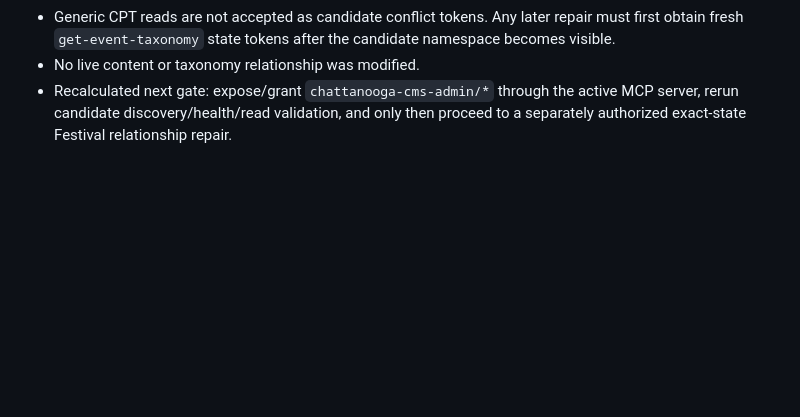
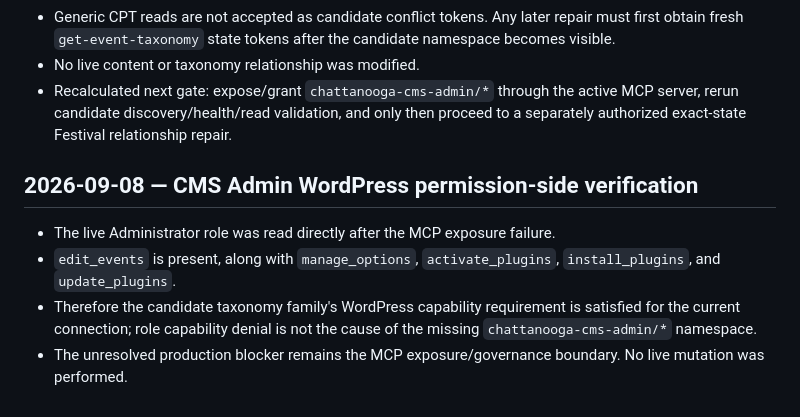
Before and after one commit to stanfieldjd/chattanooga-music-scene, a Markdown page: workbench/JOURNAL.md, the part around the change. Drawn GitHub-style; blank space fills up the shorter version.

Commit message:
Journal CMS Admin permission-side verification

```diff
--- a/workbench/JOURNAL.md
+++ b/workbench/JOURNAL.md
@@ -155,3 +155,10 @@ Append-only record of material workbench state changes. Do not rewrite prior ent
 - Generic CPT reads are not accepted as candidate conflict tokens. Any later repair must first obtain fresh `get-event-taxonomy` state tokens after the candidate namespace becomes visible.
 - No live content or taxonomy relationship was modified.
 - Recalculated next gate: expose/grant `chattanooga-cms-admin/*` through the active MCP server, rerun candidate discovery/health/read validation, and only then proceed to a separately authorized exact-state Festival relationship repair.
+
+## 2026-09-08 — CMS Admin WordPress permission-side verification
+
+- The live Administrator role was read directly after the MCP exposure failure.
+- `edit_events` is present, along with `manage_options`, `activate_plugins`, `install_plugins`, and `update_plugins`.
+- Therefore the candidate taxonomy family's WordPress capability requirement is satisfied for the current connection; role capability denial is not the cause of the missing `chattanooga-cms-admin/*` namespace.
+- The unresolved production blocker remains the MCP exposure/governance boundary. No live mutation was performed.
```
